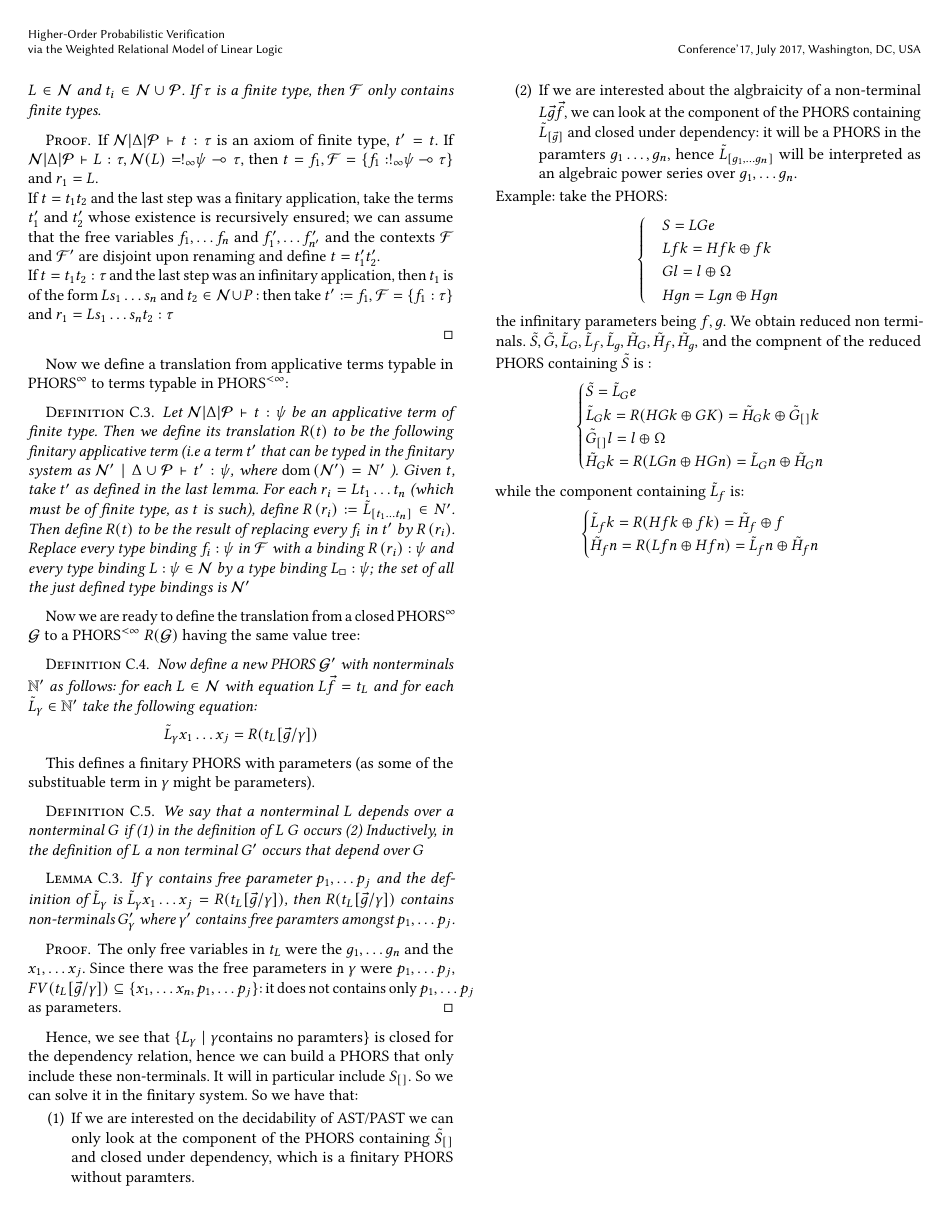
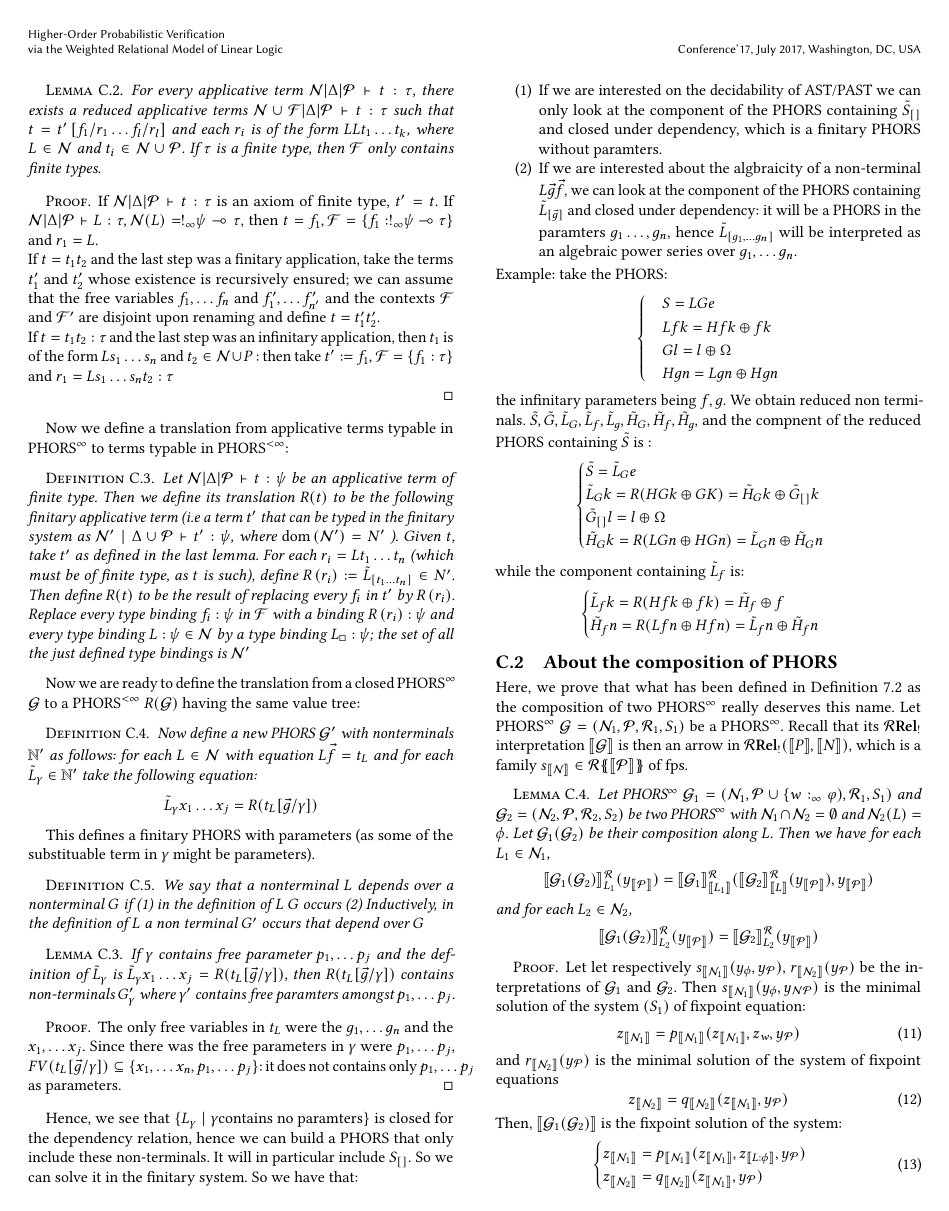
Before and after one commit to heighteight/algebraic_phors, a LaTeX paper (outline/main.tex, which reads outline/appendix.tex): page 15 of 15 before the commit and page 15 of 16 after it. Compiled offline with pdfLaTeX.

Commit message:
appendix to section 7

```diff
--- a/outline/appendix.tex
+++ b/outline/appendix.tex
@@ -208,3 +205,34 @@ while the component containing $\tilde{L}_f$ is:
 		\tilde{H}_f n = R(L f n \oplus H f n) = \tilde{L}_f n \oplus \tilde{H}_f n
 	\end{cases}
 \end{equation*}
+\subsection{About the composition of PHORS}
+Here, we prove that what has been defined in Definition 7.2 as the composition of two $\Ginf$ really deserves this name.
+Let  $\Ginf$ $\gphors=(\nonterm_1,\C P ,\C R_1,S_1)$ be a $\Ginf$. Recall that its $\Qrelkleisli{\Rsemiring}$ interpretation $\model{\gphors}$ is then an arrow in $\Qrelkleisli{\Rsemiring}(\model{P}, \model{N})$, which is a family $s_{\model{\nonterm}} \in \fps{\Rsemiring}{\model{\C P}}$ of fps.
+\begin{lemma}
+	Let  $\Ginf$ $\gphors_1=(\nonterm_1,\C P\cup\{w:_\infty\varphi),\C R_1,S_1)$ and
+	$\gphors_2=(\nonterm_2,\C P,\C R_2,S_2)$ be two $\Ginf$ with $\nonterm_1 \cap \nonterm_2= \emptyset$ and $\nonterm_2(L) = \phi$. Let $\gphors_1(\gphors_2)$ be their composition along $L$. Then we have for each $L_1 \in \nonterm_1 $,
+	$$\model{\gphors_1(\gphors_2)}_{L_1}^\Rsemiring(y_{\model{\C P}}) = \model{\gphors_1}^\Rsemiring_{\model{L_1}}(\model{\gphors_2}^\Rsemiring_{\model{L}}(y_{\model{\C P}}),y_{\model{\C P}} )$$
+	and for each $L_2 \in \nonterm_2$,
+	$$ \model{\gphors_1(\gphors_2)}_{L_2}^\Rsemiring(y_{\model{\C P}}) = \model{\gphors_2}_{L_2}^\Rsemiring(y_{\model{\C P}}) $$
+\end{lemma}
+\begin{proof}
+Let let respectively $s_{\model{\nonterm_1}}(y_\phi, y_{{\C P}})$, $r_{\model{\nonterm_2}}(y_{{\C P}})$ be the interpretations of $\gphors_1$ and $\gphors_2$. Then $s_{\model{\nonterm_1}}(y_\phi, y_{\nonterm{\C P}})$ is the minimal solution of the system $(S_1)$ of fixpoint equation:
+\begin{equation}
+	\label{eq:fixg1}
+z_{\model{\nonterm_1}}= p_{\model{\nonterm_1}}(z_{\model{\nonterm_1}}, z_w,y_{\C P} )
+\end{equation}
+and  $r_{\model{\nonterm_2}}(y_{{\C P}})$  is the minimal solution of the system of fixpoint equations
+\begin{equation}
+	\label{eq:fixg2}
+	z_{\model{\nonterm_2}}= q_{\model{\nonterm_2}}(z_{\model{\nonterm_1}}, y_{\C P} )
+\end{equation}
+Then, $\model{\gphors_1(\gphors_2)}$ is the fixpoint solution of the system:
+\begin{equation}
+	\label{eq:fixgcomp}
+	\begin{cases}
+		z_{\model{\nonterm_1}}= p_{\model{\nonterm_1}}(z_{\model{\nonterm_1}}, z_{\model{L: \phi}},y_{\C P} )\\
+		z_{\model{\nonterm_2}}= q_{\model{\nonterm_2}}(z_{\model{\nonterm_1}}, y_{\C P} )
+	\end{cases}
+\end{equation}
+Clearly, since $q_{\model{\nonterm_2}}$ do not involve any variable from other equations, the fixpoint iteration for \ref{eq:fixgcomp}, restricted to the variables $z_{\model{\nonterm_2}}$ will be equal to the fixpoint iterations for \ref{eq:fixg2}. Hence the minimal solution of \ref{eq:fixgcomp}, restricted to the variables $z_{\model{\nonterm_2}}$ will be  $r_{\model{\nonterm_2}}$. Let then $(t_{\model{\nonterm_1}},r_{\model{\nonterm_2}})$ be the full minimal solution of \ref{eq:fixgcomp}. We see that $t_{\model{\nonterm_1}}$ is then the a solution of $z_{\model{\nonterm_1}}= p_{\model{\nonterm_1}}(z_{\model{\nonterm_1}}, r_{\model{\nonterm_2}} ,y_{\C P} )$; it must be the minimal one, as if there were a solution $t'_{\model{\nonterm_1}} \leq t_{\model{\nonterm_1}}$, this would give a smaller solution of \ref{eq:fixgcomp}. This, together with the fact that the fixpoint is continous in the parameters proves the lemma.
+\end{proof}
```
Also changed, not shown: outline/appendix.tex (13 more changed lines).
